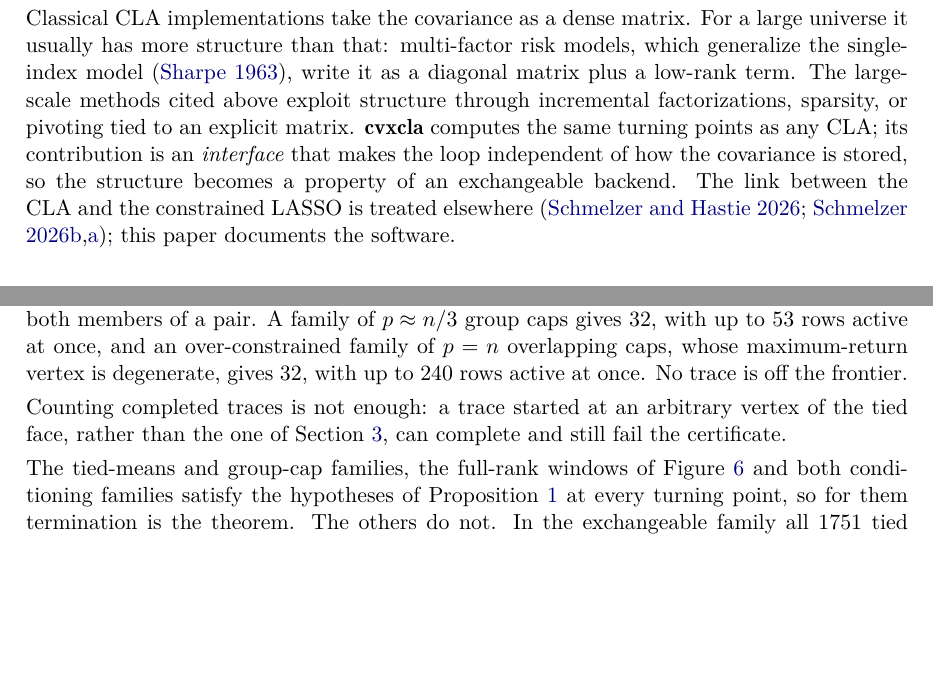
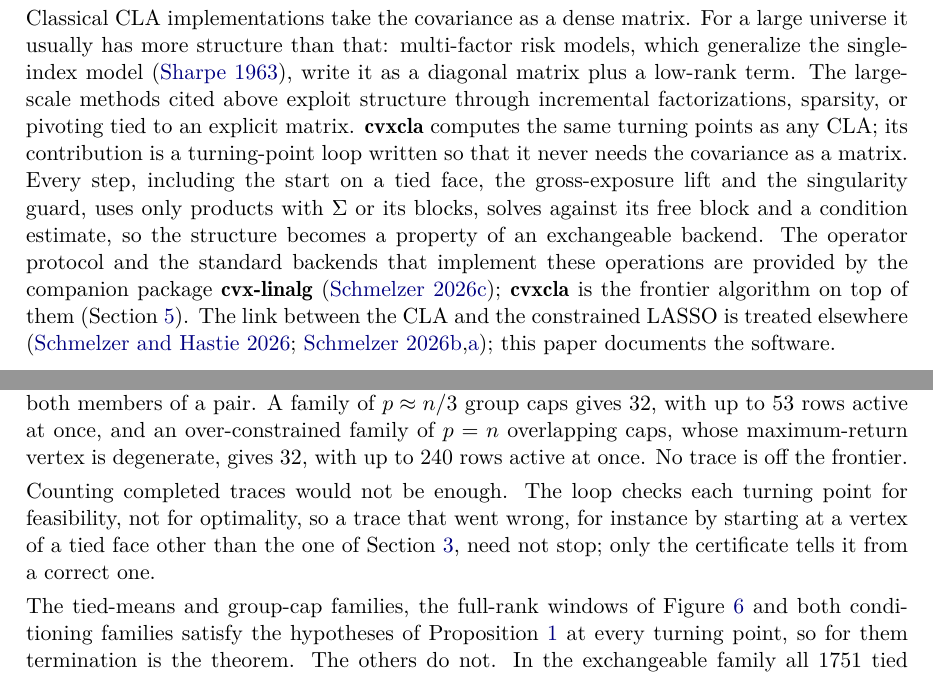
Before and after one commit to Jebel-Quant/lasso, a LaTeX document (preprints/cla/cla.tex, which reads preprints/cla/sections/appendix-degeneracy.tex, preprints/cla/sections/introduction.tex): two parts of pages 2 and 28 of 32, joined at a grey line, cut so that both start at the same text, the shorter picture padded with empty space. Compiled offline with pdfLaTeX.

Commit message:
cla: say what cvxcla adds on top of cvx-linalg; drop an unsupported claim
The introduction and Contribution 1 now name the contribution as a
turning-point loop (tied-face start, gross-exposure lift, singularity
guard) that reaches the covariance only through the cvx-linalg protocol.
Section 3 and Appendix B no longer assert a measured outcome for traces
started at the wrong vertex of a tied face; they give the reason instead:
the loop checks feasibility, not optimality, so only the certificate
tells a wrong trace from a correct one.

Co-Authored-By: Claude Opus 5.5 <noreply@anthropic.com>

```diff
--- a/preprints/cla/sections/appendix-degeneracy.tex
+++ b/preprints/cla/sections/appendix-degeneracy.tex
@@ -92,9 +92,10 @@ over-constrained family of $p=n$ overlapping caps, whose maximum-return vertex i
 degenerate, gives $32$, with up to $240$ rows active at once. No trace is off the
 frontier.
 
-Counting completed traces is not enough: a trace started at an arbitrary vertex of the
-tied face, rather than the one of Section~\ref{sec:first}, can complete and still fail
-the certificate.
+Counting completed traces would not be enough. The loop checks each turning point for
+feasibility, not for optimality, so a trace that went wrong, for instance by starting
+at a vertex of a tied face other than the one of Section~\ref{sec:first}, need not stop;
+only the certificate tells it from a correct one.
 
 The tied-means and group-cap families, the full-rank windows of
 Figure~\ref{fig:degeneracy} and both conditioning families satisfy the hypotheses of
--- a/preprints/cla/sections/introduction.tex
+++ b/preprints/cla/sections/introduction.tex
@@ -31,9 +31,14 @@ universe it usually has more structure than that: multi-factor risk models, whic
 generalize the single-index model \citep{sharpe1963}, write it as a diagonal matrix
 plus a low-rank term. The large-scale methods cited above exploit structure through
 incremental factorizations, sparsity, or pivoting tied to an explicit matrix.
-\pkg{cvxcla} computes the same turning points as any CLA; its contribution is an
-\emph{interface} that makes the loop independent of how the covariance is stored, so
-the structure becomes a property of an exchangeable backend. The link between the CLA
+\pkg{cvxcla} computes the same turning points as any CLA; its contribution is a
+turning-point loop written so that it never needs the covariance as a matrix. Every
+step, including the start on a tied face, the gross-exposure lift and the singularity
+guard, uses only products with $\Sig$ or its blocks, solves against its free block and
+a condition estimate, so the structure becomes a property of an exchangeable backend. The operator
+protocol and the standard backends that implement these operations are provided by the
+companion package \pkg{cvx-linalg} \citep{cvxlinalg}; \pkg{cvxcla} is the frontier
+algorithm on top of them (Section~\ref{sec:operators}). The link between the CLA
 and the constrained LASSO is treated elsewhere
 \citep{schmelzer2026perspective,schmelzer2026lasso,schmelzer2026constrained}; this paper
 documents the software.
```
Also changed, not shown: preprints/cla/sections/first-turning-point.tex (+3 -3 lines), preprints/cla/sections/introduction.tex (11 more changed lines).
